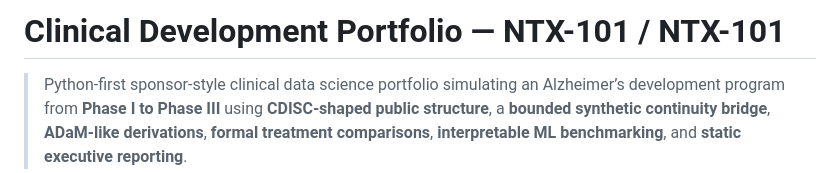
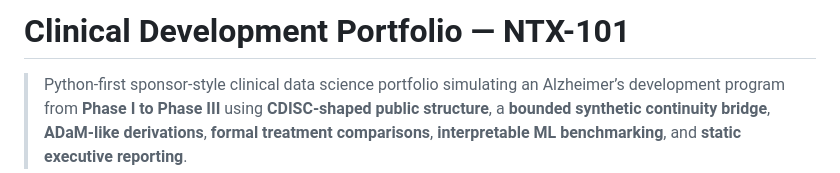
Before and after one commit to andresrogers/clinical-trial-machine-learning-for-biopharma-cdisc-sdtm-adam, a Markdown page: README.md, the part around the change. Drawn GitHub-style.

Commit message:
Fix header formatting in README.md

```diff
--- a/README.md
+++ b/README.md
@@ -1,4 +1,4 @@
-# Clinical Development Portfolio — NTX-101 / NTX-101
+# Clinical Development Portfolio — NTX-101
 
 > Python-first sponsor-style clinical data science portfolio simulating an Alzheimer’s development program from **Phase I to Phase III** using **CDISC-shaped public structure**, a **bounded synthetic continuity bridge**, **ADaM-like derivations**, **formal treatment comparisons**, **interpretable ML benchmarking**, and **static executive reporting**.
 
```
